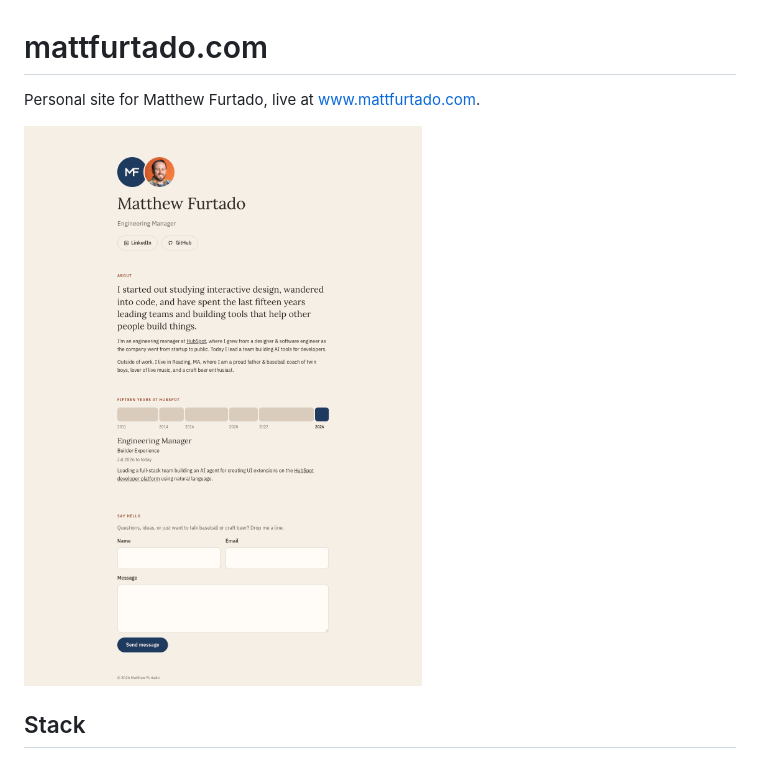
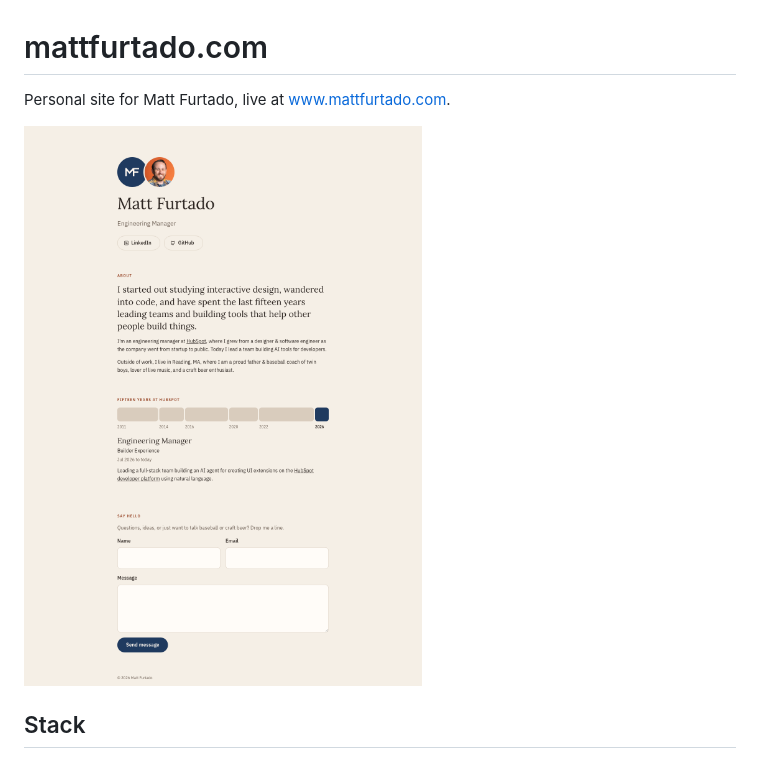
Before and after one commit to mattfurtado/matt-furtado, a Markdown page: README.md, the part around the change. GitHub-like rendering; pictures changed too: docs/screenshot.png.

Commit message:
Use Matt Furtado as display name
Update the page heading, footer, meta and sharing tags, share image,
and README screenshot.

Co-Authored-By: Claude Opus 5.5 <noreply@anthropic.com>

```diff
--- a/README.md
+++ b/README.md
@@ -1,6 +1,6 @@
 # mattfurtado.com
 
-Personal site for Matthew Furtado, live at [www.mattfurtado.com](https://www.mattfurtado.com).
+Personal site for Matt Furtado, live at [www.mattfurtado.com](https://www.mattfurtado.com).
 
 ![Screenshot of the site](docs/screenshot.png)
 
```
Also changed, not shown: public/og-image.png, 2 other files.
